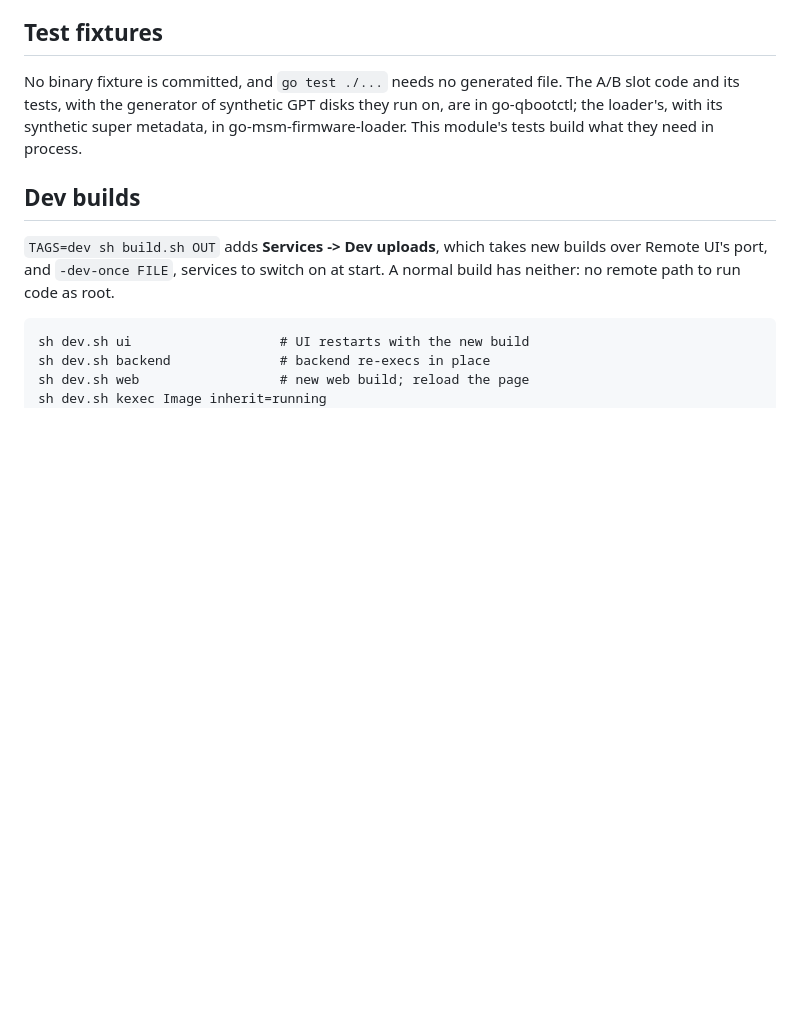
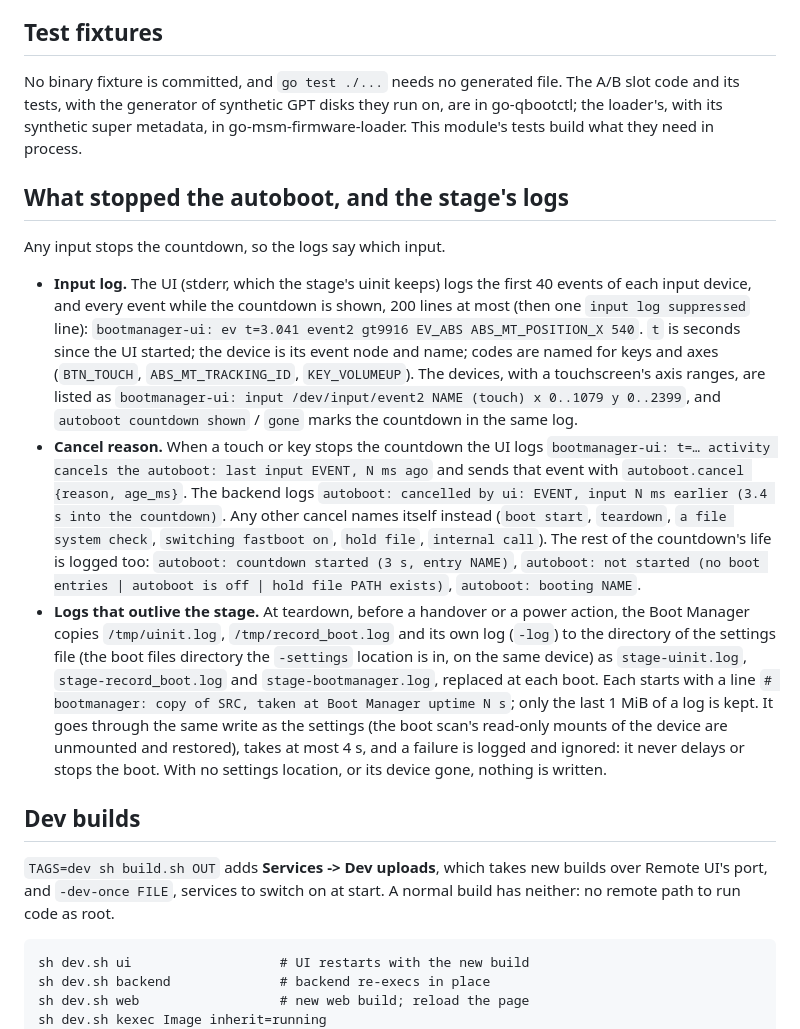
Before and after one commit to W-Floyd/bootmanager, a Markdown page: README.md, the part around the change. Drawn GitHub-style; blank space fills up the shorter version.

Commit message:
README: the input log, the cancel reason and the persisted stage logs
Co-Authored-By: Claude Sonnet 5.5 <noreply@anthropic.com>

```diff
--- a/README.md
+++ b/README.md
@@ -256,6 +256,41 @@ they run on, are in go-qbootctl; the loader's, with its synthetic super
 metadata, in go-msm-firmware-loader. This module's tests build what they need
 in process.
 
+## What stopped the autoboot, and the stage's logs
+
+Any input stops the countdown, so the logs say which input.
+
+- **Input log.** The UI (stderr, which the stage's uinit keeps) logs the first
+  40 events of each input device, and every event while the countdown is
+  shown, 200 lines at most (then one `input log suppressed` line):
+  `bootmanager-ui: ev t=3.041 event2 gt9916 EV_ABS ABS_MT_POSITION_X 540`.
+  `t` is seconds since the UI started; the device is its event node and name;
+  codes are named for keys and axes (`BTN_TOUCH`, `ABS_MT_TRACKING_ID`,
+  `KEY_VOLUMEUP`). The devices, with a touchscreen's axis ranges, are listed
+  as `bootmanager-ui: input /dev/input/event2 NAME (touch) x 0..1079 y 0..2399`,
+  and `autoboot countdown shown` / `gone` marks the countdown in the same log.
+- **Cancel reason.** When a touch or key stops the countdown the UI logs
+  `bootmanager-ui: t=… activity cancels the autoboot: last input EVENT, N ms ago`
+  and sends that event with `autoboot.cancel {reason, age_ms}`. The backend
+  logs `autoboot: cancelled by ui: EVENT, input N ms earlier (3.4 s into the
+  countdown)`. Any other cancel names itself instead (`boot start`,
+  `teardown`, `a file system check`, `switching fastboot on`, `hold file`,
+  `internal call`). The rest of the countdown's life is logged too:
+  `autoboot: countdown started (3 s, entry NAME)`, `autoboot: not started
+  (no boot entries | autoboot is off | hold file PATH exists)`,
+  `autoboot: booting NAME`.
+- **Logs that outlive the stage.** At teardown, before a handover or a power
+  action, the Boot Manager copies `/tmp/uinit.log`, `/tmp/record_boot.log` and
+  its own log (`-log`) to the directory of the settings file (the boot files
+  directory the `-settings` location is in, on the same device) as
+  `stage-uinit.log`, `stage-record_boot.log` and `stage-bootmanager.log`,
+  replaced at each boot. Each starts with a line `# bootmanager: copy of SRC,
+  taken at Boot Manager uptime N s`; only the last 1 MiB of a log is kept. It
+  goes through the same write as the settings (the boot scan's read-only mounts
+  of the device are unmounted and restored), takes at most 4 s, and a failure
+  is logged and ignored: it never delays or stops the boot. With no settings
+  location, or its device gone, nothing is written.
+
 ## Dev builds
 
 `TAGS=dev sh build.sh OUT` adds **Services -> Dev uploads**, which takes
```
